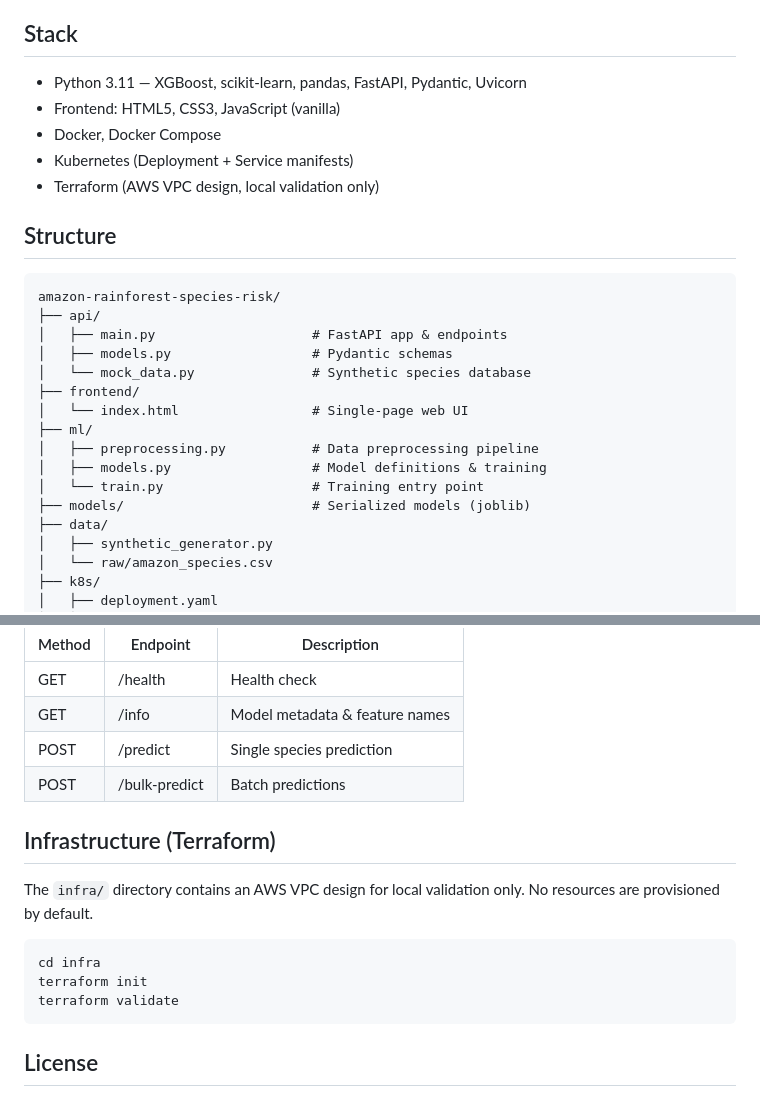
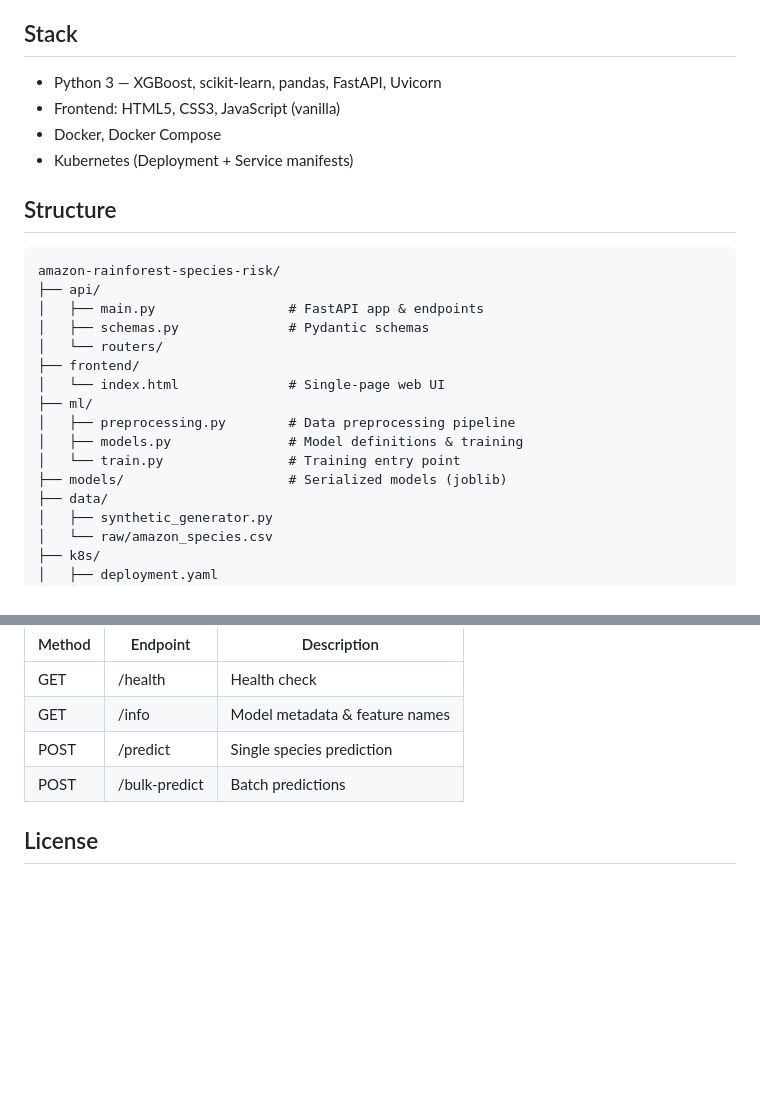
Before and after one commit to dariolignana96/amazon-rainforest-species-risk, a Markdown page: README.md, 2 parts joined by grey strips. GitHub-like rendering; blank space fills up the shorter version.

Commit message:
docs: align README with actual project structure

```diff
--- a/README.md
+++ b/README.md
@@ -7,26 +7,25 @@ All data is synthetic and generated locally — no external services required.
 
 ## Stack
 
-- Python 3.11 — XGBoost, scikit-learn, pandas, FastAPI, Pydantic, Uvicorn
+- Python 3 — XGBoost, scikit-learn, pandas, FastAPI, Uvicorn
 - Frontend: HTML5, CSS3, JavaScript (vanilla)
 - Docker, Docker Compose
 - Kubernetes (Deployment + Service manifests)
-- Terraform (AWS VPC design, local validation only)
 
 ## Structure
 
     amazon-rainforest-species-risk/
     ├── api/
-    │   ├── main.py                    # FastAPI app & endpoints
-    │   ├── models.py                  # Pydantic schemas
-    │   └── mock_data.py               # Synthetic species database
+    │   ├── main.py                 # FastAPI app & endpoints
+    │   ├── schemas.py              # Pydantic schemas
+    │   └── routers/
     ├── frontend/
-    │   └── index.html                 # Single-page web UI
+    │   └── index.html              # Single-page web UI
     ├── ml/
-    │   ├── preprocessing.py           # Data preprocessing pipeline
-    │   ├── models.py                  # Model definitions & training
-    │   └── train.py                   # Training entry point
-    ├── models/                        # Serialized models (joblib)
+    │   ├── preprocessing.py        # Data preprocessing pipeline
+    │   ├── models.py               # Model definitions & training
+    │   └── train.py                # Training entry point
+    ├── models/                     # Serialized models (joblib)
     ├── data/
     │   ├── synthetic_generator.py
     │   └── raw/amazon_species.csv
@@ -96,15 +95,6 @@ Critically Endangered).
 | POST | /predict | Single species prediction |
 | POST | /bulk-predict | Batch predictions |
 
-## Infrastructure (Terraform)
-
-The `infra/` directory contains an AWS VPC design for local validation only.
-No resources are provisioned by default.
-
-    cd infra
-    terraform init
-    terraform validate
-
 ## License
 
 MIT — see [LICENSE](LICENSE) for details.
```
